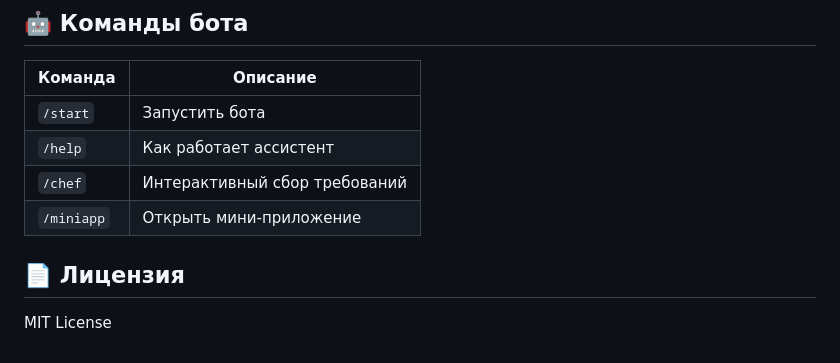
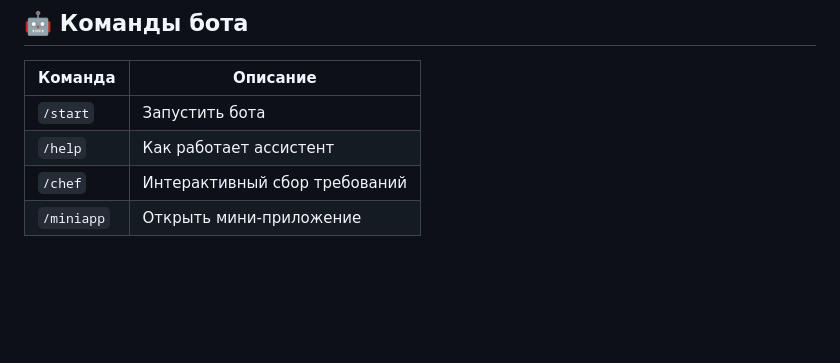
Before and after one commit to Jeff555max/Telegram-Culinary-AI, a Markdown page: README.md, the part around the change. GitHub-like rendering; blank space fills up the shorter version.

```diff
--- a/README.md
+++ b/README.md
@@ -97,7 +97,3 @@
 | `/help` | Как работает ассистент |
 | `/chef` | Интерактивный сбор требований |
 | `/miniapp` | Открыть мини-приложение |
-
-## 📄 Лицензия
-
-MIT License
```
